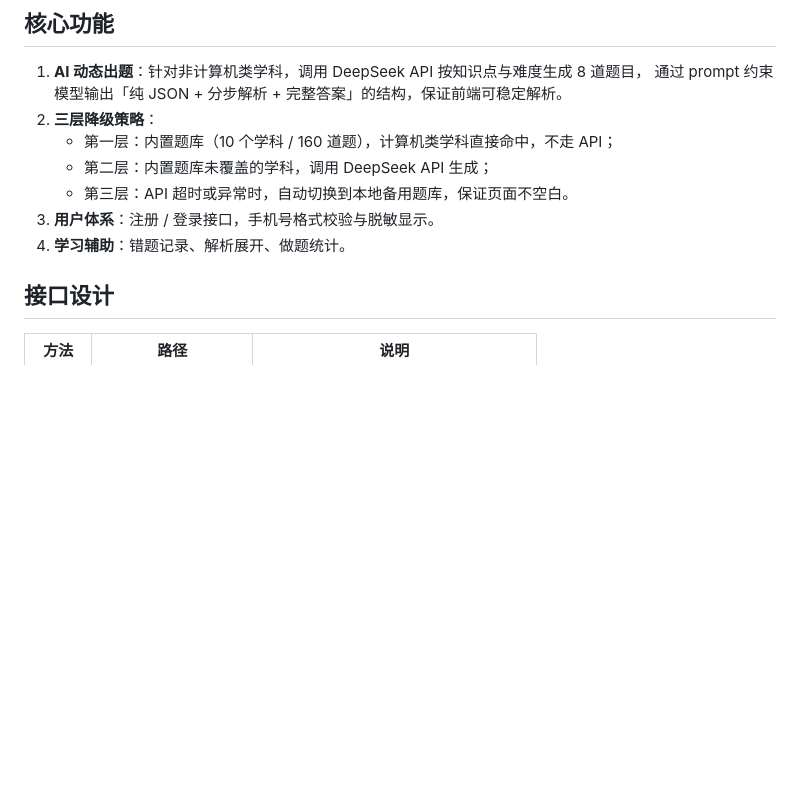
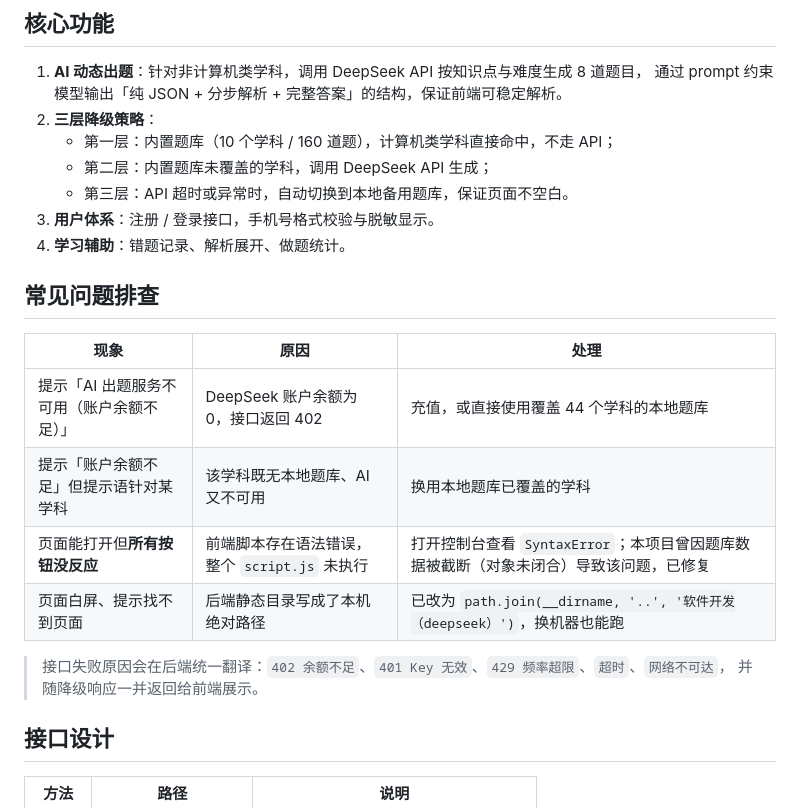
Before and after one commit to hubuzhi/zhuanye-fuxi, a Markdown page: README.md, the part around one of its changes. Drawn GitHub-style; blank space fills up the shorter version.

```diff
--- a/README.md
+++ b/README.md
@@ -23,6 +35,18 @@
    - 第三层：API 超时或异常时，自动切换到本地备用题库，保证页面不空白。
 3. **用户体系**：注册 / 登录接口，手机号格式校验与脱敏显示。
 4. **学习辅助**：错题记录、解析展开、做题统计。
+
+## 常见问题排查
+
+| 现象 | 原因 | 处理 |
+| --- | --- | --- |
+| 提示「AI 出题服务不可用（账户余额不足）」 | DeepSeek 账户余额为 0，接口返回 402 | 充值，或直接使用覆盖 44 个学科的本地题库 |
+| 提示「账户余额不足」但提示语针对某学科 | 该学科既无本地题库、AI 又不可用 | 换用本地题库已覆盖的学科 |
+| 页面能打开但**所有按钮没反应** | 前端脚本存在语法错误，整个 `script.js` 未执行 | 打开控制台查看 `SyntaxError`；本项目曾因题库数据被截断（对象未闭合）导致该问题，已修复 |
+| 页面白屏、提示找不到页面 | 后端静态目录写成了本机绝对路径 | 已改为 `path.join(__dirname, '..', '软件开发（deepseek）')`，换机器也能跑 |
+
+> 接口失败原因会在后端统一翻译：`402 余额不足`、`401 Key 无效`、`429 频率超限`、`超时`、`网络不可达`，
+> 并随降级响应一并返回给前端展示。
 
 ## 接口设计
 
```
Also changed, not shown: other parts of README.md (+12 -0 lines), docs/screenshots/login.png (added), docs/screenshots/main.png (added), docs/screenshots/select-subject.png (added).
